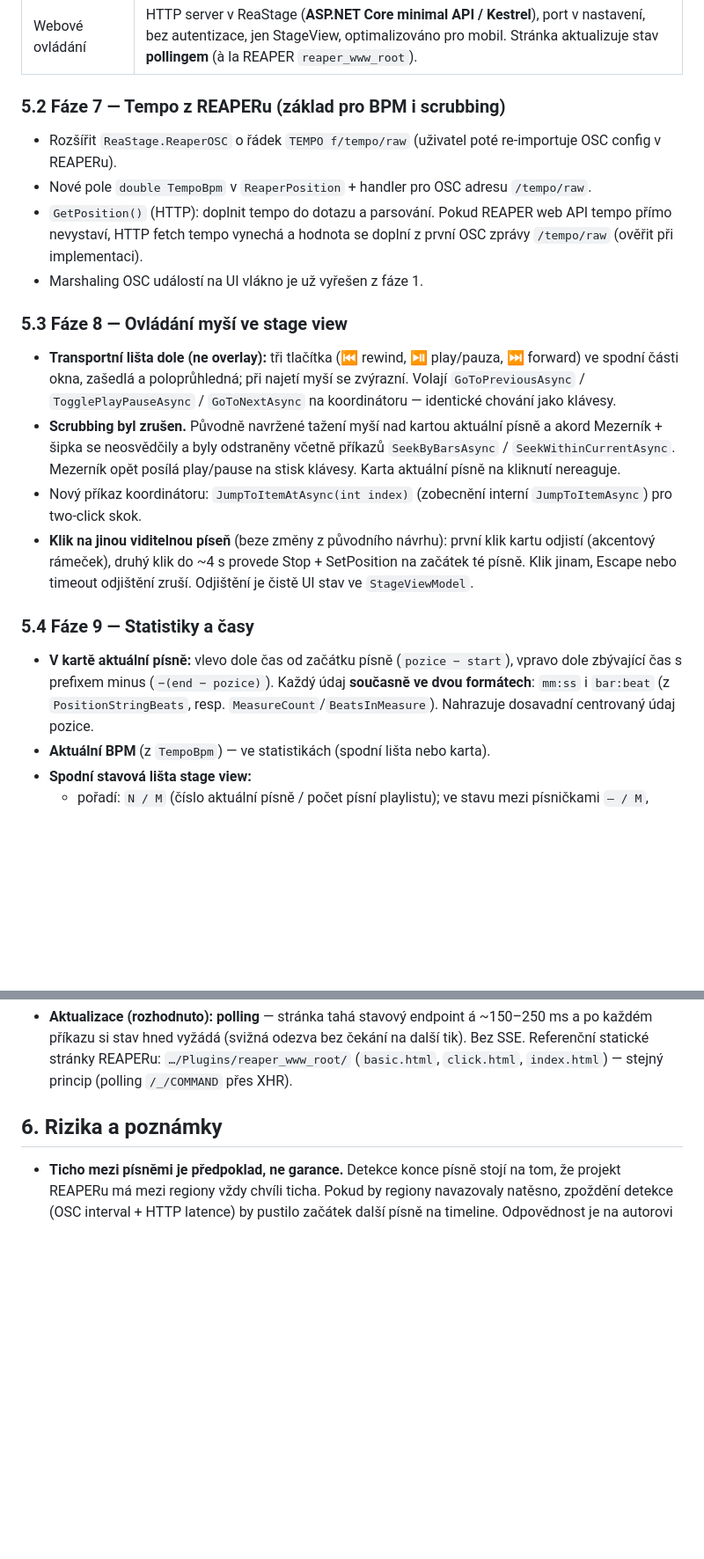
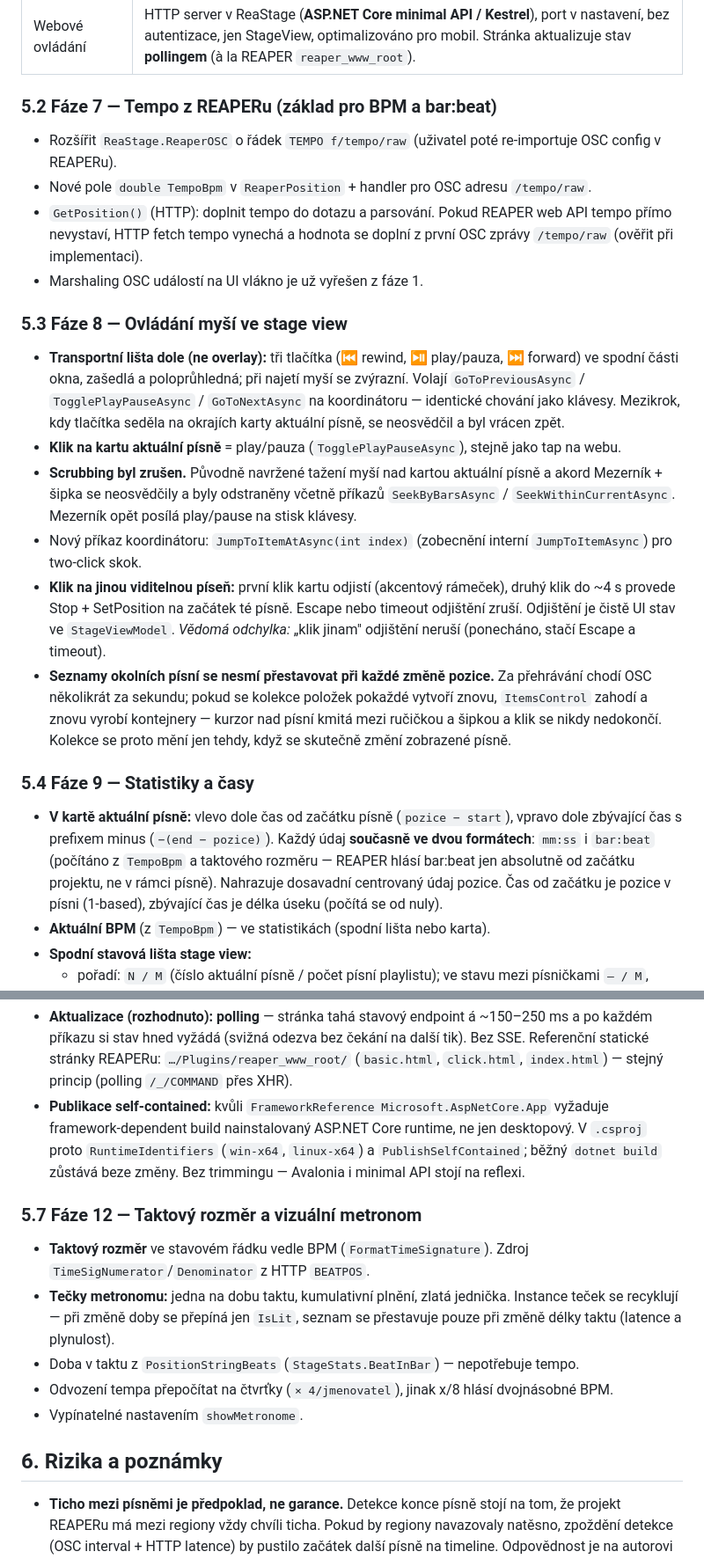
Before and after one commit to FilipMunster/ReaStage, a Markdown page: IMPLEMENTATION_PLAN.md, 2 parts joined by grey strips. Shown at 88% size. Drawn GitHub-style; blank space fills up the shorter version.

Commit message:
* update etapa 2 plan to match the shipped app

```diff
--- a/IMPLEMENTATION_PLAN.md
+++ b/IMPLEMENTATION_PLAN.md
@@ -198,7 +200,7 @@ Tři tlačítka:
 | Zbývající čas playlistu | Čistý hudební čas: zbytek aktuální písně + součet délek následujících písní playlistu. Čekání mezi písněmi se nepredikuje — odhad času konce se při stání posouvá. |
 | Webové ovládání | HTTP server v ReaStage (**ASP.NET Core minimal API / Kestrel**), port v nastavení, bez autentizace, jen StageView, optimalizováno pro mobil. Stránka aktualizuje stav **pollingem** (à la REAPER `reaper_www_root`). |
 
-### 5.2 Fáze 7 — Tempo z REAPERu (základ pro BPM i scrubbing)
+### 5.2 Fáze 7 — Tempo z REAPERu (základ pro BPM a bar:beat)
 
 - Rozšířit `ReaStage.ReaperOSC` o řádek `TEMPO f/tempo/raw` (uživatel poté
   re-importuje OSC config v REAPERu).
@@ -214,24 +216,34 @@ Tři tlačítka:
 - **Transportní lišta dole (ne overlay):** tři tlačítka (⏮ rewind, ⏯ play/pauza,
   ⏭ forward) ve spodní části okna, zašedlá a poloprůhledná; při najetí myší se
   zvýrazní. Volají `GoToPreviousAsync` / `TogglePlayPauseAsync` / `GoToNextAsync`
-  na koordinátoru — identické chování jako klávesy.
+  na koordinátoru — identické chování jako klávesy. Mezikrok, kdy tlačítka seděla
+  na okrajích karty aktuální písně, se neosvědčil a byl vrácen zpět.
+- **Klik na kartu aktuální písně** = play/pauza (`TogglePlayPauseAsync`), stejně
+  jako tap na webu.
 - **Scrubbing byl zrušen.** Původně navržené tažení myší nad kartou aktuální písně
   a akord Mezerník + šipka se neosvědčily a byly odstraněny včetně příkazů
   `SeekByBarsAsync` / `SeekWithinCurrentAsync`. Mezerník opět posílá play/pause
-  na stisk klávesy. Karta aktuální písně na kliknutí nereaguje.
+  na stisk klávesy.
 - Nový příkaz koordinátoru: `JumpToItemAtAsync(int index)` (zobecnění interní
   `JumpToItemAsync`) pro two-click skok.
-- **Klik na jinou viditelnou píseň** (beze změny z původního návrhu): první klik
-  kartu odjistí (akcentový rámeček), druhý klik do ~4 s provede Stop + SetPosition
-  na začátek té písně. Klik jinam, Escape nebo timeout odjištění zruší. Odjištění je
-  čistě UI stav ve `StageViewModel`.
+- **Klik na jinou viditelnou píseň:** první klik kartu odjistí (akcentový rámeček),
+  druhý klik do ~4 s provede Stop + SetPosition na začátek té písně. Escape nebo
+  timeout odjištění zruší. Odjištění je čistě UI stav ve `StageViewModel`.
+  *Vědomá odchylka:* „klik jinam" odjištění neruší (ponecháno, stačí Escape a timeout).
+- **Seznamy okolních písní se nesmí přestavovat při každé změně pozice.** Za
+  přehrávání chodí OSC několikrát za sekundu; pokud se kolekce položek pokaždé
+  vytvoří znovu, `ItemsControl` zahodí a znovu vyrobí kontejnery — kurzor nad
+  písní kmitá mezi ručičkou a šipkou a klik se nikdy nedokončí. Kolekce se proto
+  mění jen tehdy, když se skutečně změní zobrazené písně.
 
 ### 5.4 Fáze 9 — Statistiky a časy
 
 - **V kartě aktuální písně:** vlevo dole čas od začátku písně (`pozice − start`),
   vpravo dole zbývající čas s prefixem minus (`−(end − pozice)`). Každý údaj
-  **současně ve dvou formátech**: `mm:ss` i `bar:beat` (z `PositionStringBeats`,
-  resp. `MeasureCount`/`BeatsInMeasure`). Nahrazuje dosavadní centrovaný údaj pozice.
+  **současně ve dvou formátech**: `mm:ss` i `bar:beat` (počítáno z `TempoBpm`
+  a taktového rozměru — REAPER hlásí bar:beat jen absolutně od začátku projektu,
+  ne v rámci písně). Nahrazuje dosavadní centrovaný údaj pozice. Čas od začátku je
+  pozice v písni (1-based), zbývající čas je délka úseku (počítá se od nuly).
 - **Aktuální BPM** (z `TempoBpm`) — ve statistikách (spodní lišta nebo karta).
 - **Spodní stavová lišta stage view:**
   - pořadí: `N / M` (číslo aktuální písně / počet písní playlistu);
@@ -287,6 +301,23 @@ Tři tlačítka:
   další tik). Bez SSE. Referenční statické stránky REAPERu: `…/Plugins/reaper_www_root/`
   (`basic.html`, `click.html`, `index.html`) — stejný princip (polling `/_/COMMAND`
   přes XHR).
+- **Publikace self-contained:** kvůli `FrameworkReference Microsoft.AspNetCore.App`
+  vyžaduje framework-dependent build nainstalovaný ASP.NET Core runtime, ne jen
+  desktopový. V `.csproj` proto `RuntimeIdentifiers` (`win-x64`, `linux-x64`)
+  a `PublishSelfContained`; běžný `dotnet build` zůstává beze změny. Bez trimmingu —
+  Avalonia i minimal API stojí na reflexi.
+
+### 5.7 Fáze 12 — Taktový rozměr a vizuální metronom
+
+- **Taktový rozměr** ve stavovém řádku vedle BPM (`FormatTimeSignature`).
+  Zdroj `TimeSigNumerator`/`Denominator` z HTTP `BEATPOS`.
+- **Tečky metronomu:** jedna na dobu taktu, kumulativní plnění, zlatá jednička.
+  Instance teček se recyklují — při změně doby se přepíná jen `IsLit`, seznam se
+  přestavuje pouze při změně délky taktu (latence a plynulost).
+- Doba v taktu z `PositionStringBeats` (`StageStats.BeatInBar`) — nepotřebuje tempo.
+- Odvození tempa přepočítat na čtvrťky (`× 4/jmenovatel`), jinak x/8 hlásí
+  dvojnásobné BPM.
+- Vypínatelné nastavením `showMetronome`.
 
 ## 6. Rizika a poznámky
 
```
Also changed, not shown: other parts of IMPLEMENTATION_PLAN.md (+18 -4 lines).
